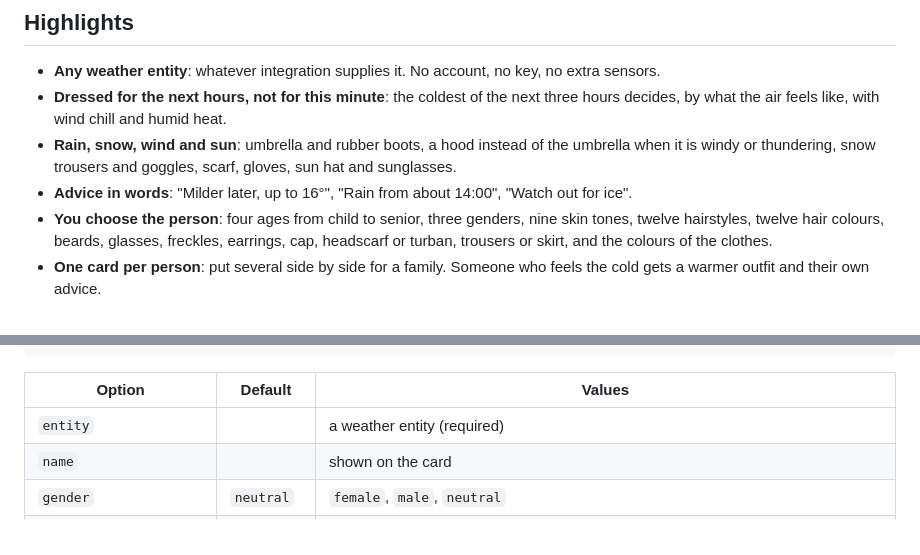
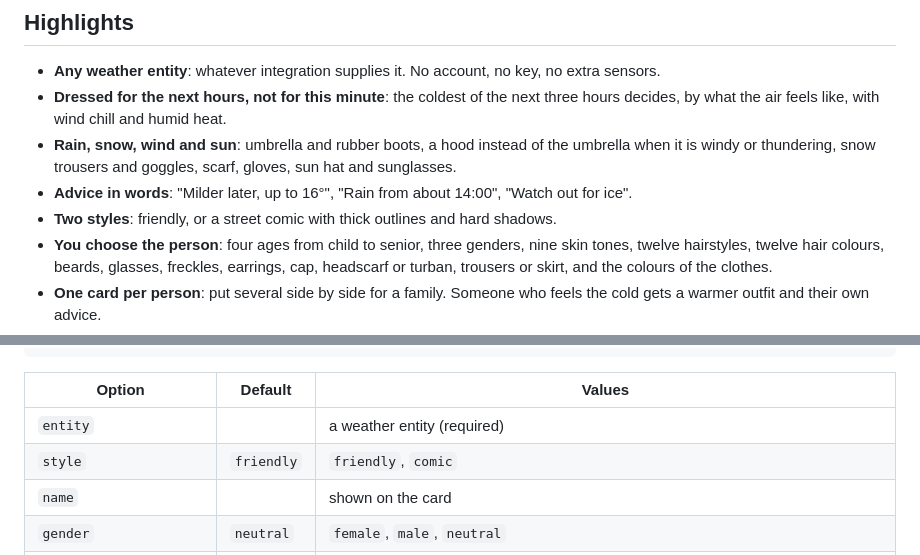
Before and after one commit to prusuino/ha_what_to_wear_card, a Markdown page: README.md, 2 parts joined by grey strips. Drawn GitHub-style.

Commit message:
Street comic style

```diff
--- a/README.md
+++ b/README.md
@@ -21,6 +21,7 @@ It works with **any weather entity**, anywhere in the world.
 - **Dressed for the next hours, not for this minute**: the coldest of the next three hours decides, by what the air feels like, with wind chill and humid heat.
 - **Rain, snow, wind and sun**: umbrella and rubber boots, a hood instead of the umbrella when it is windy or thundering, snow trousers and goggles, scarf, gloves, sun hat and sunglasses.
 - **Advice in words**: "Milder later, up to 16°", "Rain from about 14:00", "Watch out for ice".
+- **Two styles**: friendly, or a street comic with thick outlines and hard shadows.
 - **You choose the person**: four ages from child to senior, three genders, nine skin tones, twelve hairstyles, twelve hair colours, beards, glasses, freckles, earrings, cap, headscarf or turban, trousers or skirt, and the colours of the clothes.
 - **One card per person**: put several side by side for a family. Someone who feels the cold gets a warmer outfit and their own advice.
 - **A moving scene**: sun, stars, clouds, fog, rain, thunderstorm, snow and wind; still for anyone who turned animations off.
@@ -58,6 +61,7 @@ color: pink
 | Option | Default | Values |
 |---|---|---|
 | `entity` | | a weather entity (required) |
+| `style` | `friendly` | `friendly`, `comic` |
 | `name` | | shown on the card |
 | `gender` | `neutral` | `female`, `male`, `neutral` |
 | `age` | `adult` | `child`, `teen`, `adult`, `senior` |
```
Also changed, not shown: other parts of README.md (+2 -0 lines), docs/header.png, docs/temperatures.png, docs/weather.png, 3 other files.
